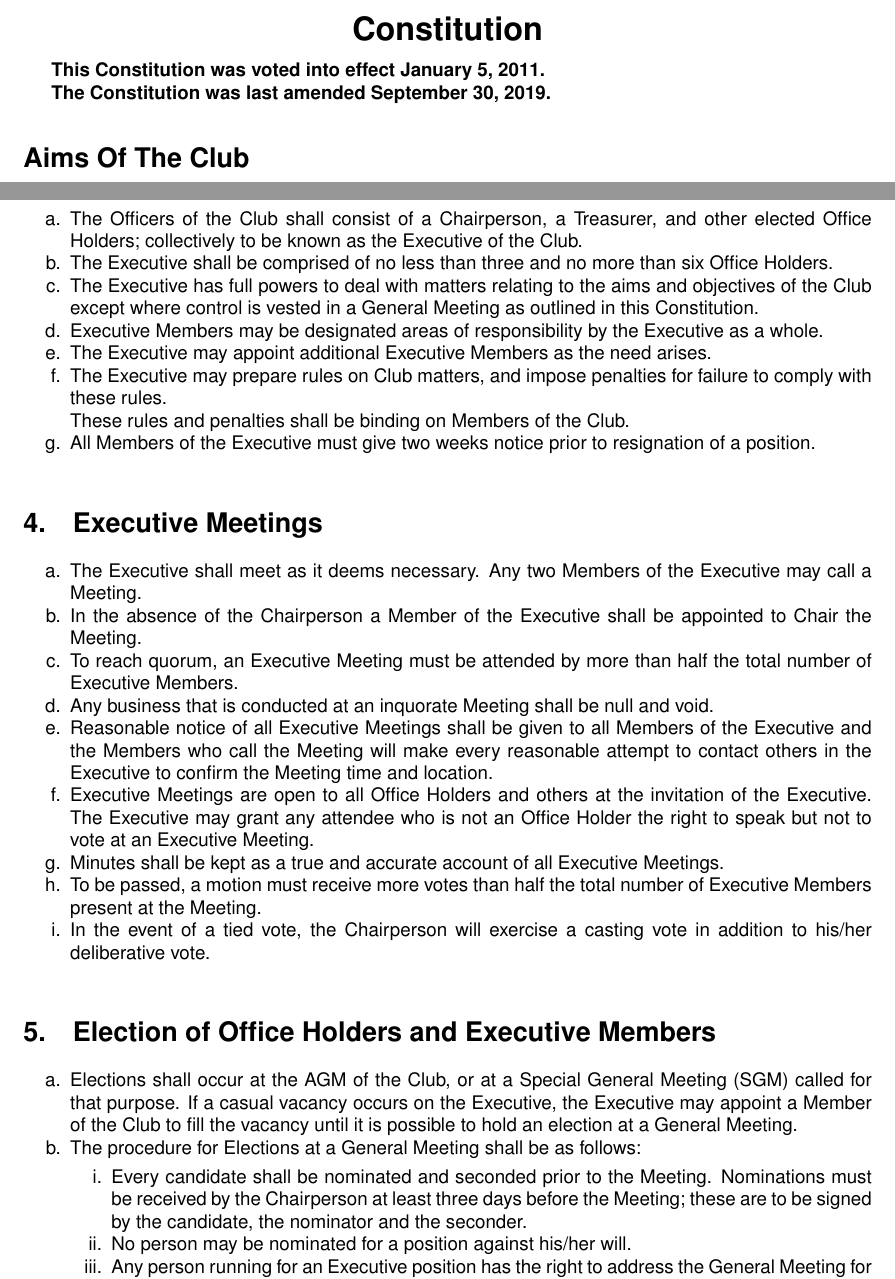
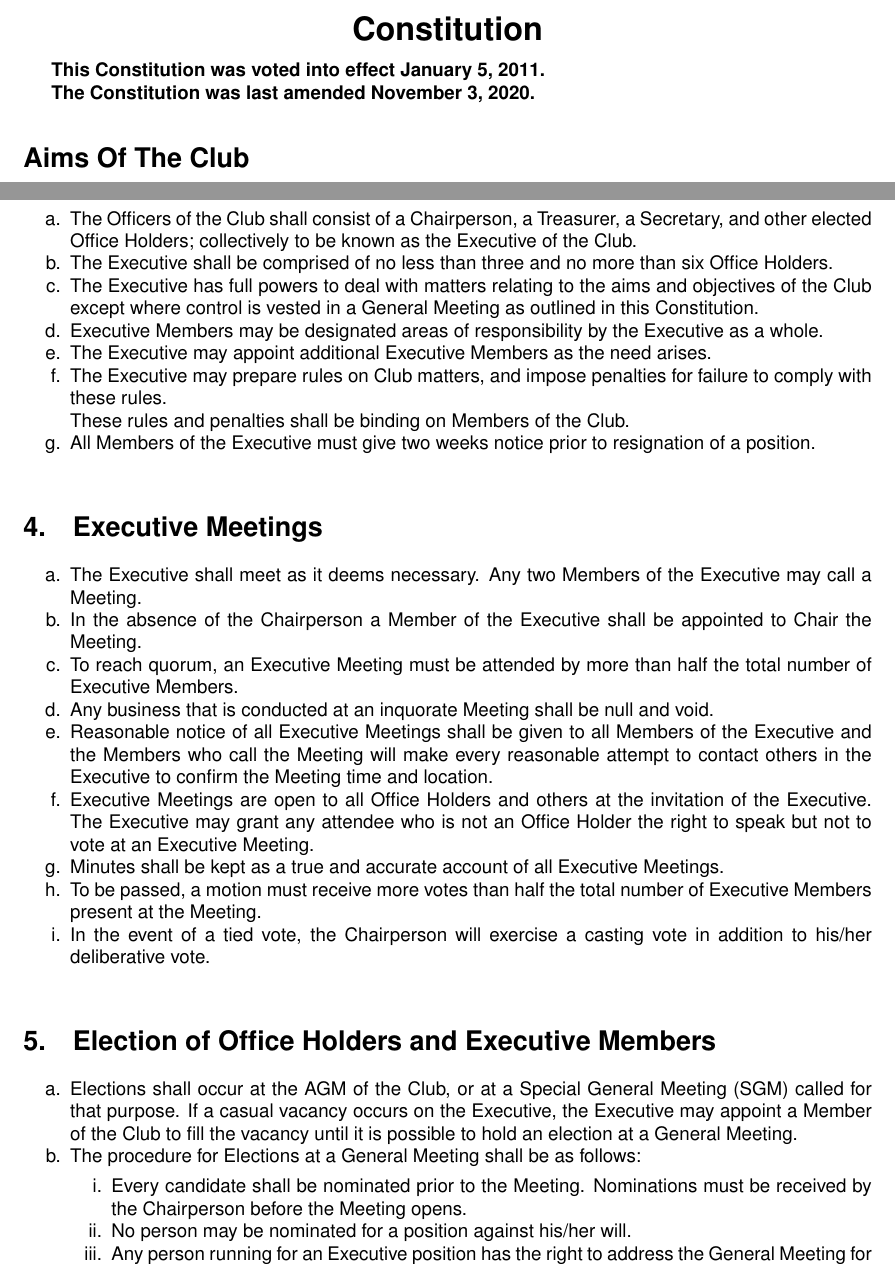
Before and after one commit to AucklandRobotics/aura-constitution, a LaTeX document (aura-constitution.tex): two parts of pages 1 and 2 of 4, joined at a grey line, cut so that both start at the same text. Compiled offline with pdfLaTeX.

Commit message:
AGM 2020 Ammendments
Add Amendments as voted on by the club during the 2020 AURA AGM

```diff
--- a/aura-constitution.tex
+++ b/aura-constitution.tex
@@ -43,7 +43,7 @@
 
 	\textbf{This Constitution was voted into effect January 5, 2011.}
 
-	\textbf{The Constitution was last amended September 30, 2019.}
+	\textbf{The Constitution was last amended November 3, 2020.}
 
 	\section*{Aims Of The Club}
 
@@ -98,7 +98,7 @@
 	\section{Officers and Executive}
 
 	\begin{enumerate}
-		\item The Officers of the Club shall consist of a Chairperson, a Treasurer, and other elected Office Holders; collectively to be known as the Executive of the Club.
+		\item The Officers of the Club shall consist of a Chairperson, a Treasurer,  a Secretary, and other elected Office Holders; collectively to be known as the Executive of the Club.
 
 		\item The Executive shall be comprised of no less than three and no more than six Office Holders.
 
@@ -146,7 +146,7 @@
 
 		\item The procedure for Elections at a General Meeting shall be as follows:
 		\begin{enumerate}
-			\item Every candidate shall be nominated and seconded prior to the Meeting. Nominations must be received by the Chairperson at least three days before the Meeting; these are to be signed by the candidate, the nominator and the seconder.
+			\item Every candidate shall be nominated prior to the Meeting. Nominations must be received by the Chairperson before the Meeting opens.
 
 			\item No person may be nominated for a position against his/her will.
 
```
